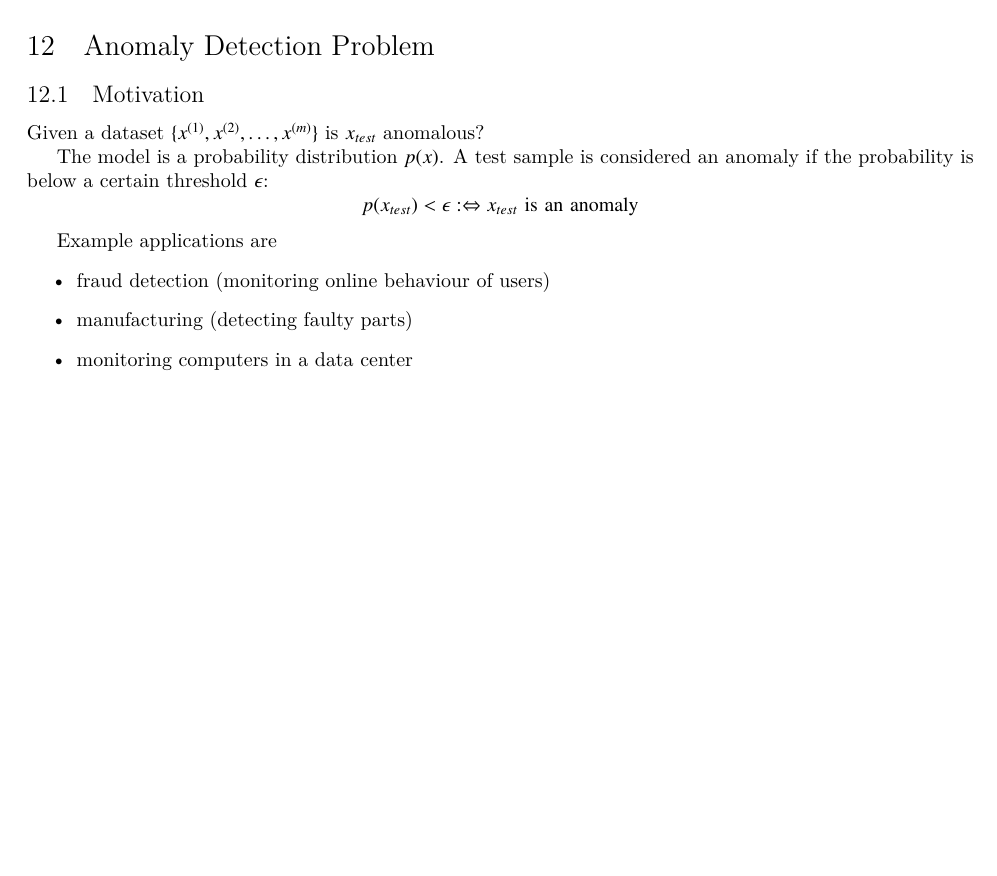
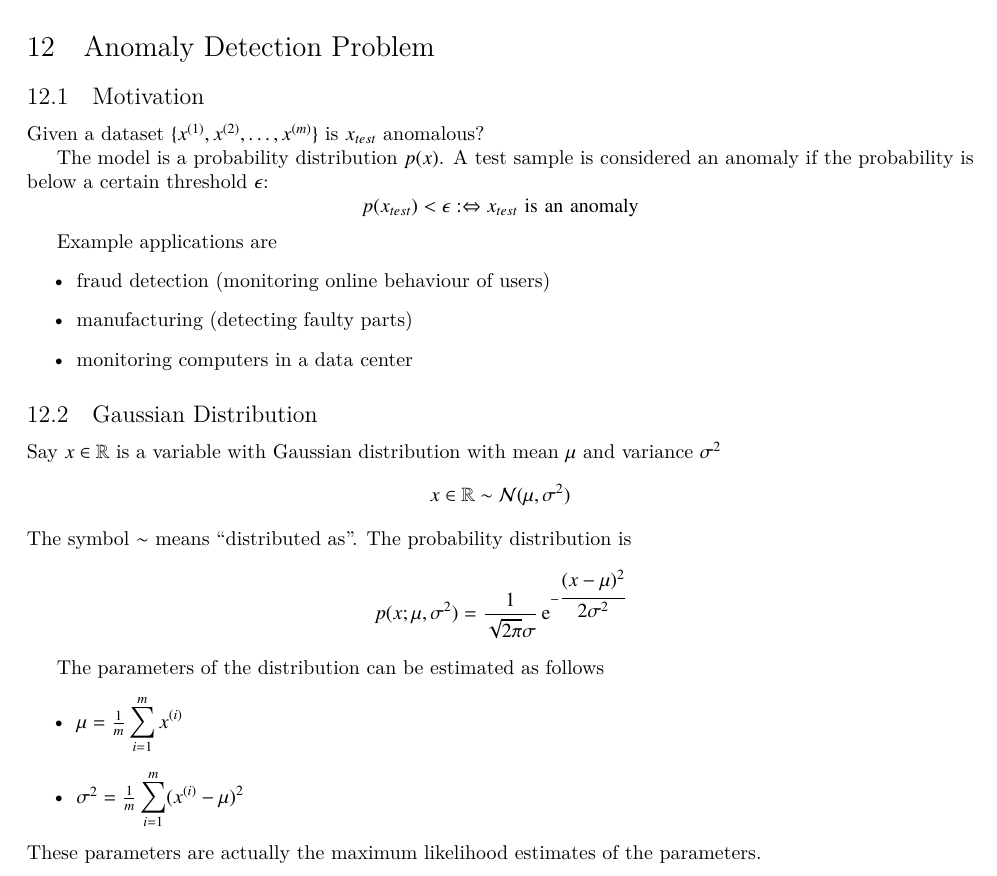
Before and after one commit to wedesoft/machine-learning-tutorial, a LaTeX document (machine-learning-tutorial.tex): part of page 25 of 27, cut so that both start at the same text, the shorter picture padded with empty space. Compiled offline with XeLaTeX.

Commit message:
Gaussian distribution

```diff
--- a/machine-learning-tutorial.tex
+++ b/machine-learning-tutorial.tex
@@ -1280,6 +1280,23 @@ Example applications are
   \item monitoring computers in a data center
 \end{itemize}
 
+\subsection{Gaussian Distribution}
+Say $x\in\mathbb{R}$ is a variable with Gaussian distribution with mean $\mu$ and variance $\sigma^2$
+\begin{equation*}
+x\in\mathbb{R}\sim\mathcal{N}(\mu,\sigma^2)
+\end{equation*}
+The symbol $\sim$ means ``distributed as''. The probability distribution is
+\begin{equation*}
+  p(x;\mu,\sigma^2)=\frac{1}{\sqrt{2\pi}\sigma}\operatorname{e}^{-\cfrac{(x-\mu)^2}{2\sigma^2}}
+\end{equation*}
+
+The parameters of the distribution can be estimated as follows
+\begin{itemize}
+  \item $\mu=\frac{1}{m}\sumi\sxi$
+  \item $\sigma^2=\frac{1}{m}\sumi(\sxi-\mu)^2$
+\end{itemize}
+These parameters are actually the maximum likelihood estimates of the parameters.
+
 \clearpage
 
 \appendix
```
